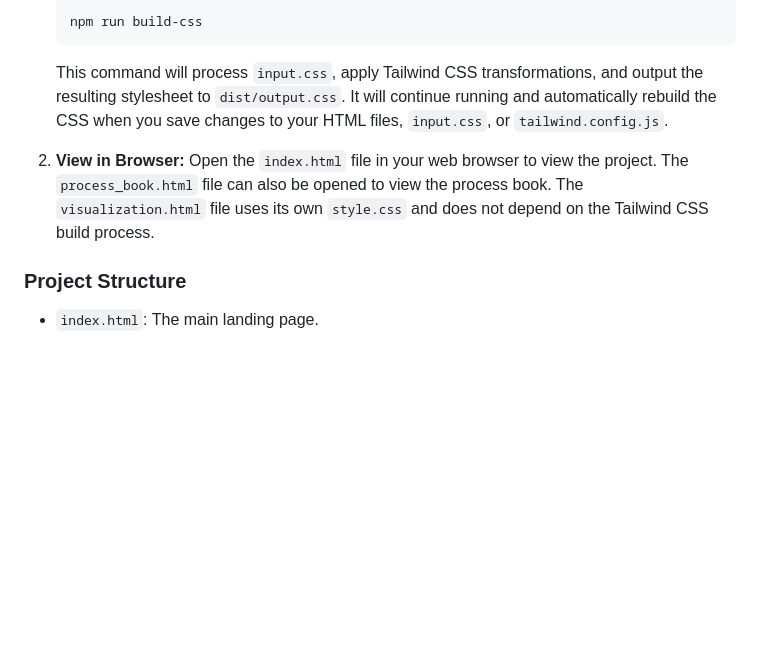
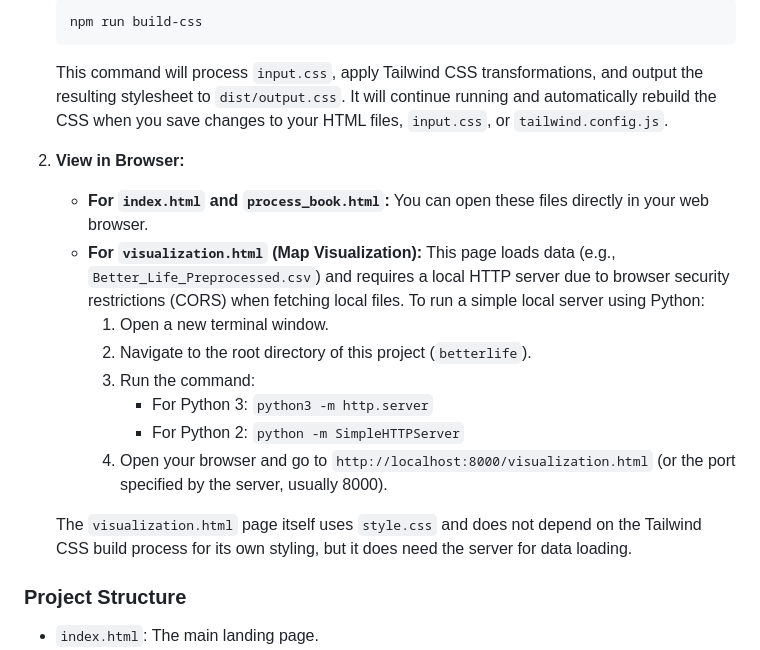
Before and after one commit to com-480-data-visualization/betterlife, a Markdown page: README.md, the part around the change. Drawn GitHub-style; blank space fills up the shorter version.

Commit message:
Update README.md for web server instructions

```diff
--- a/README.md
+++ b/README.md
@@ -113,9 +113,17 @@ This project uses Node.js and npm for managing dependencies and running build sc
     This command will process `input.css`, apply Tailwind CSS transformations, and output the resulting stylesheet to `dist/output.css`. It will continue running and automatically rebuild the CSS when you save changes to your HTML files, `input.css`, or `tailwind.config.js`.
 
 2.  **View in Browser:**
-    Open the `index.html` file in your web browser to view the project.
-    The `process_book.html` file can also be opened to view the process book.
-    The `visualization.html` file uses its own `style.css` and does not depend on the Tailwind CSS build process.
+    -   **For `index.html` and `process_book.html`:** You can open these files directly in your web browser.
+    -   **For `visualization.html` (Map Visualization):** This page loads data (e.g., `Better_Life_Preprocessed.csv`) and requires a local HTTP server due to browser security restrictions (CORS) when fetching local files.
+        To run a simple local server using Python:
+        1.  Open a new terminal window.
+        2.  Navigate to the root directory of this project (`betterlife`).
+        3.  Run the command:
+            -   For Python 3: `python3 -m http.server`
+            -   For Python 2: `python -m SimpleHTTPServer`
+        4.  Open your browser and go to `http://localhost:8000/visualization.html` (or the port specified by the server, usually 8000).
+
+    The `visualization.html` page itself uses `style.css` and does not depend on the Tailwind CSS build process for its own styling, but it does need the server for data loading.
 
 ### Project Structure
 
```
